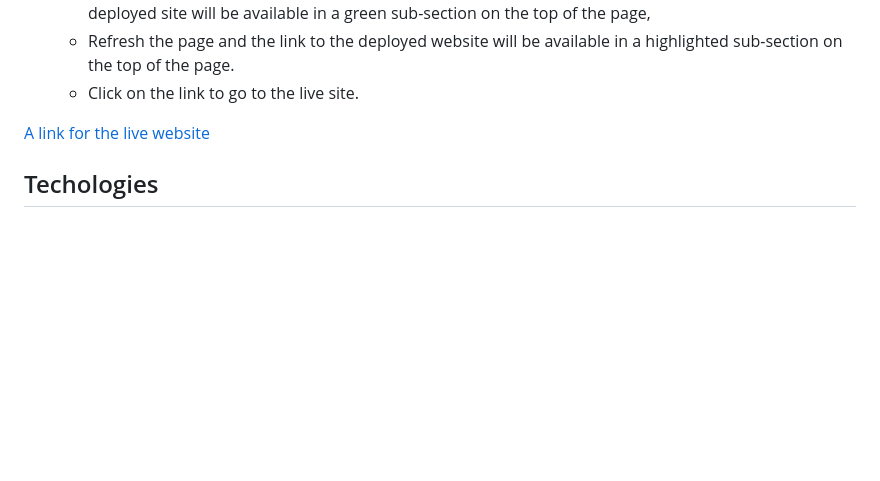
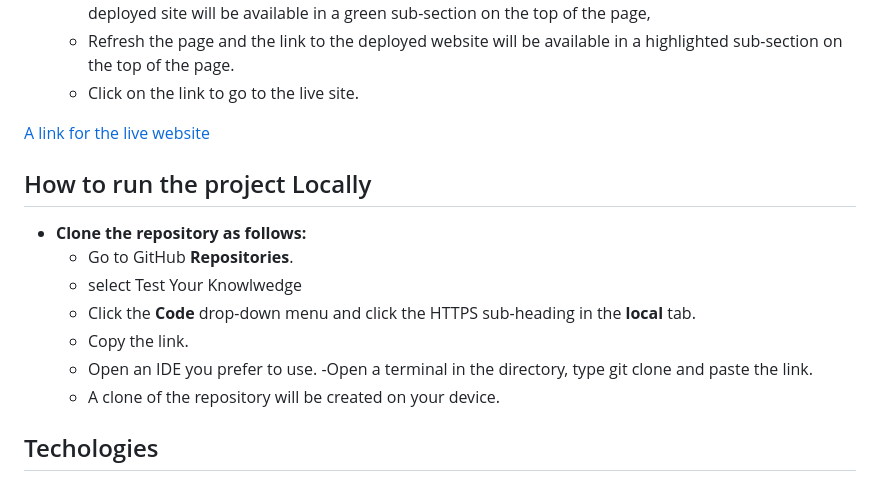
Before and after one commit to HazelHawadi/Test-Your-Knowledge, a Markdown page: README.md, the part around the change. Drawn GitHub-style; blank space fills up the shorter version.

Commit message:
Add steps on how to clone a repository

```diff
--- a/README.md
+++ b/README.md
@@ -143,6 +143,16 @@ ADD IMAGE TESTS FOR DESKTOP AND MOBILE
 
 [A link for the live website](https://hazelhawadi.github.io/Test-Your-Knowledge/)
 
+## How to run the project Locally
+- **Clone the repository as follows:**
+    - Go to GitHub **Repositories**.
+    - select Test Your Knowlwedge
+    - Click the **Code** drop-down menu and click the HTTPS sub-heading in the **local** tab.
+    - Copy the link.
+    - Open an IDE you prefer to use.
+    -Open a terminal in the directory, type git clone and paste the link.
+    - A clone of the repository will be created on your device.
+
 ## Techologies
 - HTML
 - CSS
```
